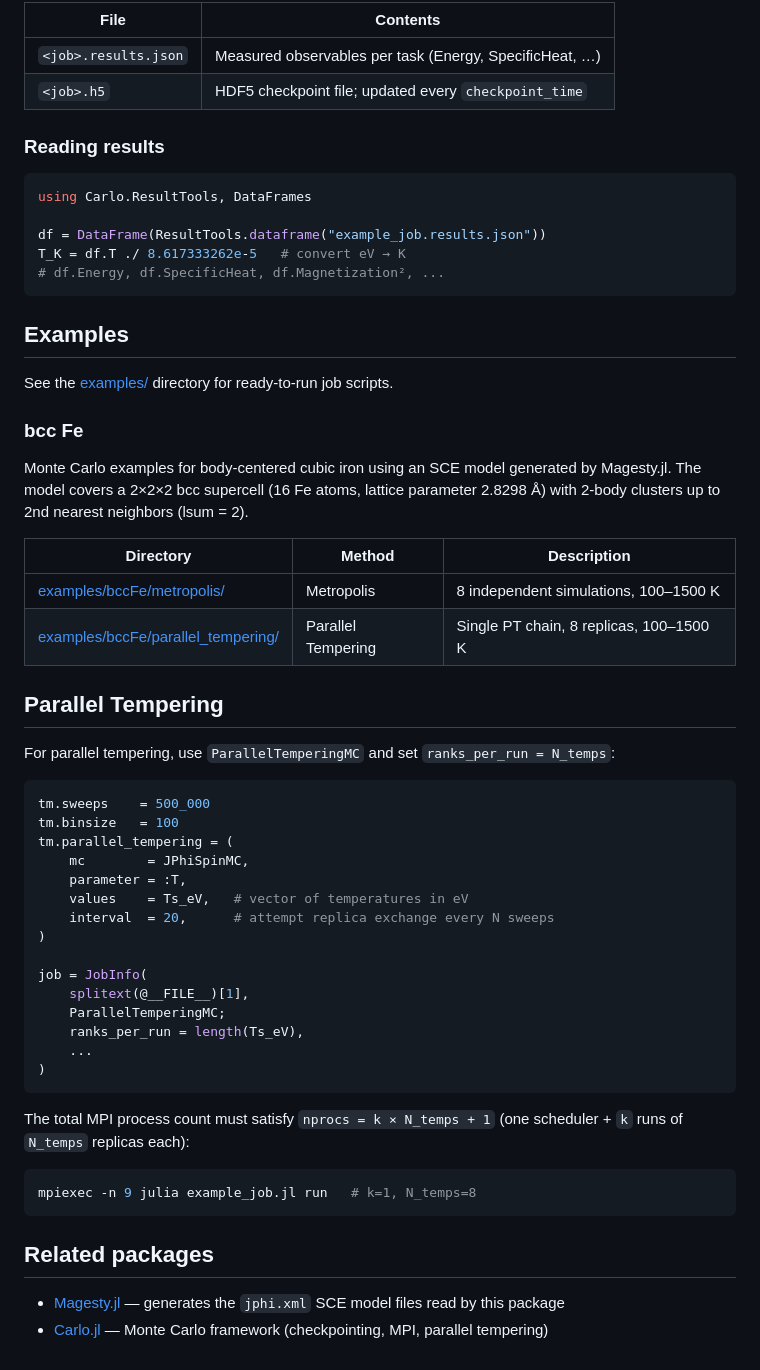
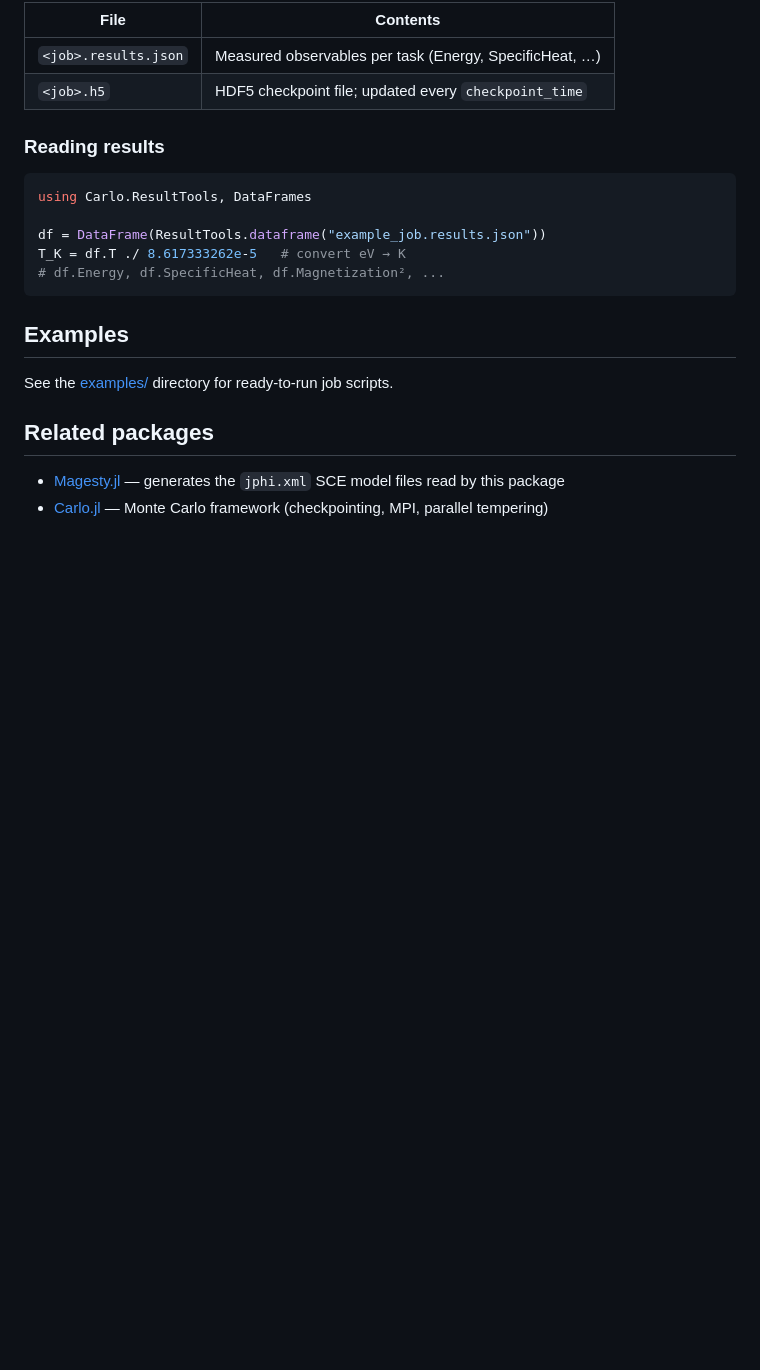
Before and after one commit to Tomonori-Tanaka/SpinClusterMC.jl, a Markdown page: README.md, the part around the change. Rendered like a GitHub page; blank space fills up the shorter version.

Commit message:
Remove bcc Fe section from README to streamline documentation and focus on essential content. This update eliminates outdated examples and instructions related to the body-centered cubic iron simulations, enhancing clarity for users.

````diff
--- a/README.md
+++ b/README.md
@@ -117,45 +117,6 @@ T_K = df.T ./ 8.617333262e-5   # convert eV → K
 
 See the [examples/](examples/) directory for ready-to-run job scripts.
 
-### bcc Fe
-
-Monte Carlo examples for body-centered cubic iron using an SCE model generated by Magesty.jl.
-The model covers a 2×2×2 bcc supercell (16 Fe atoms, lattice parameter 2.8298 Å)
-with 2-body clusters up to 2nd nearest neighbors (lsum = 2).
-
-| Directory | Method | Description |
-|-----------|--------|-------------|
-| [examples/bccFe/metropolis/](examples/bccFe/metropolis/) | Metropolis | 8 independent simulations, 100–1500 K |
-| [examples/bccFe/parallel_tempering/](examples/bccFe/parallel_tempering/) | Parallel Tempering | Single PT chain, 8 replicas, 100–1500 K |
-
-## Parallel Tempering
-
-For parallel tempering, use `ParallelTemperingMC` and set `ranks_per_run = N_temps`:
-
-```julia
-tm.sweeps    = 500_000
-tm.binsize   = 100
-tm.parallel_tempering = (
-    mc        = JPhiSpinMC,
-    parameter = :T,
-    values    = Ts_eV,   # vector of temperatures in eV
-    interval  = 20,      # attempt replica exchange every N sweeps
-)
-
-job = JobInfo(
-    splitext(@__FILE__)[1],
-    ParallelTemperingMC;
-    ranks_per_run = length(Ts_eV),
-    ...
-)
-```
-
-The total MPI process count must satisfy `nprocs = k × N_temps + 1` (one scheduler + `k` runs of `N_temps` replicas each):
-
-```bash
-mpiexec -n 9 julia example_job.jl run   # k=1, N_temps=8
-```
-
 ## Related packages
 
 - [Magesty.jl](https://github.com/Tomonori-Tanaka/Magesty.jl) — generates the `jphi.xml` SCE model files read by this package
````
